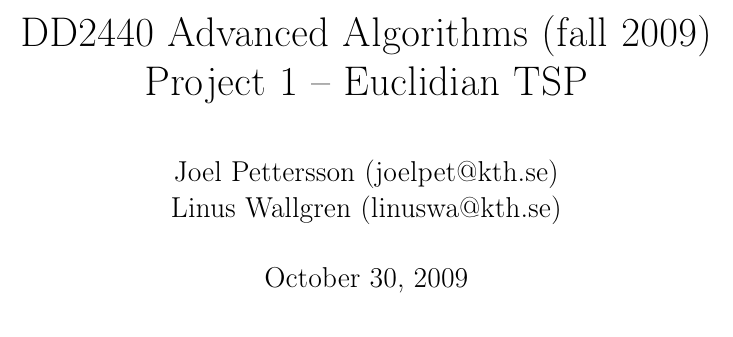
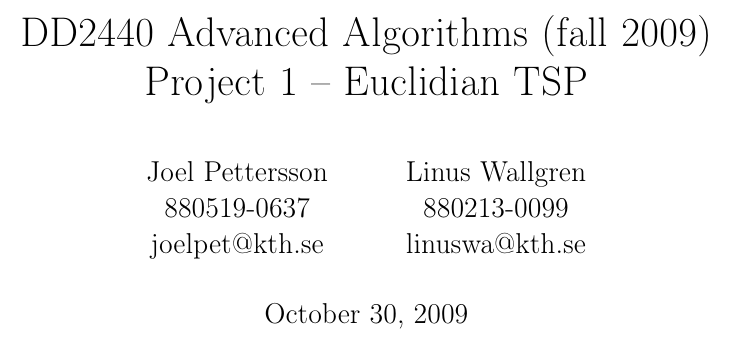
Before and after one commit to ecksun/TSP-avalg-proj1, a LaTeX document (rapport/project_1.tex): part of page 1 of 6, cut so that both start at the same text. Compiled offline with pdfLaTeX.

Commit message:
Fixade titeln. LaTeX is the shit!
Formaterade assnyggt bara m.h.a. \and.

```diff
--- a/rapport/project_1.tex
+++ b/rapport/project_1.tex
@@ -15,7 +15,8 @@
 
 \selectlanguage{english}
 \title{DD2440 Advanced Algorithms (fall 2009) \\ Project 1 -- Euclidian TSP}
-\author{Joel Pettersson (joelpet@kth.se) \and Linus Wallgren (linuswa@kth.se)}
+\author{Joel Pettersson \\ 880519-0637 \\ joelpet@kth.se \and Linus Wallgren \\
+880213-0099  \\ linuswa@kth.se}
 \date{\today}
 \maketitle
 \thispagestyle{empty}
```
